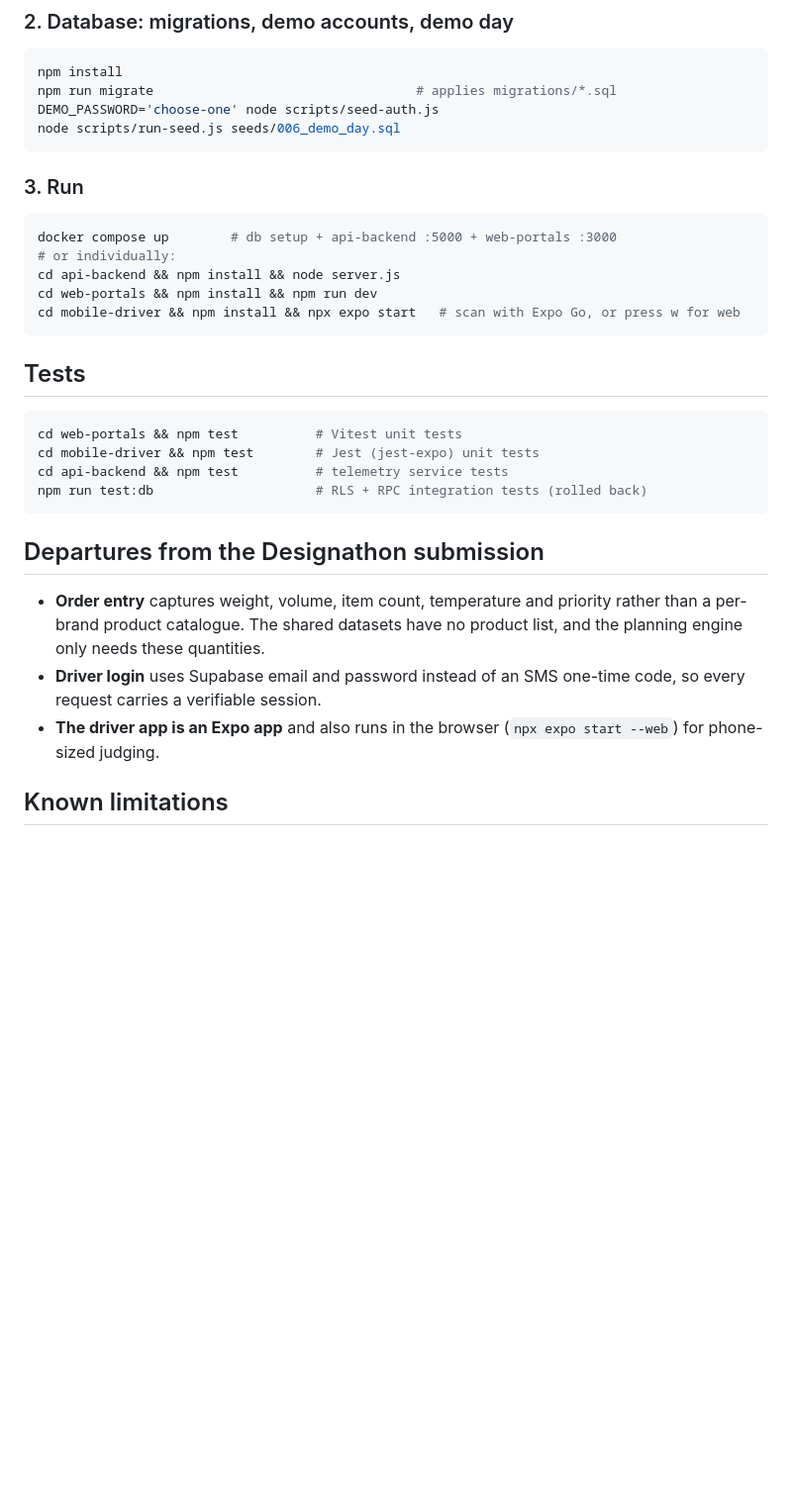
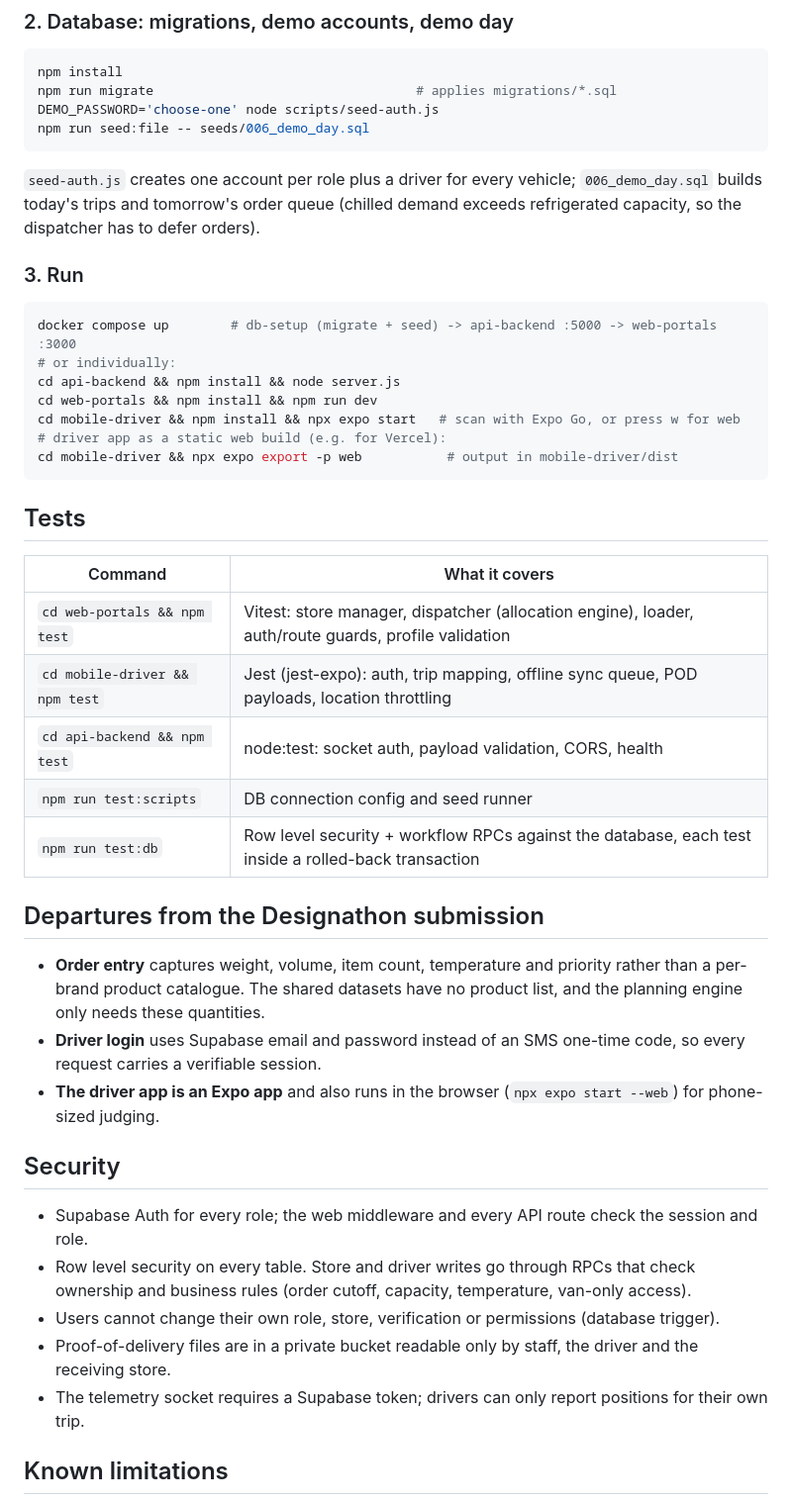
Before and after one commit to Sahas-sass/Nexio_Waypoint, a Markdown page: README.md, the part around the change. Shown at 99% size. Drawn GitHub-style; blank space fills up the shorter version.

Commit message:
docs: README setup, test matrix and security notes
Co-Authored-By: Claude Opus 5.5 <noreply@anthropic.com>

````diff
--- a/README.md
+++ b/README.md
@@ -74,26 +74,32 @@ cp .env.example mobile-driver/.env         # EXPO_PUBLIC_SUPABASE_URL / ANON_KEY
 npm install
 npm run migrate                                  # applies migrations/*.sql
 DEMO_PASSWORD='choose-one' node scripts/seed-auth.js
-node scripts/run-seed.js seeds/006_demo_day.sql
+npm run seed:file -- seeds/006_demo_day.sql
 ```
+`seed-auth.js` creates one account per role plus a driver for every vehicle;
+`006_demo_day.sql` builds today's trips and tomorrow's order queue (chilled demand
+exceeds refrigerated capacity, so the dispatcher has to defer orders).
 
 ### 3. Run
 ```bash
-docker compose up        # db setup + api-backend :5000 + web-portals :3000
+docker compose up        # db-setup (migrate + seed) -> api-backend :5000 -> web-portals :3000
 # or individually:
 cd api-backend && npm install && node server.js
 cd web-portals && npm install && npm run dev
 cd mobile-driver && npm install && npx expo start   # scan with Expo Go, or press w for web
+# driver app as a static web build (e.g. for Vercel):
+cd mobile-driver && npx expo export -p web           # output in mobile-driver/dist
 ```
 
 ## Tests
 
-```bash
-cd web-portals && npm test          # Vitest unit tests
-cd mobile-driver && npm test        # Jest (jest-expo) unit tests
-cd api-backend && npm test          # telemetry service tests
-npm run test:db                     # RLS + RPC integration tests (rolled back)
-```
+| Command | What it covers |
+|---|---|
+| `cd web-portals && npm test` | Vitest: store manager, dispatcher (allocation engine), loader, auth/route guards, profile validation |
+| `cd mobile-driver && npm test` | Jest (jest-expo): auth, trip mapping, offline sync queue, POD payloads, location throttling |
+| `cd api-backend && npm test` | node:test: socket auth, payload validation, CORS, health |
+| `npm run test:scripts` | DB connection config and seed runner |
+| `npm run test:db` | Row level security + workflow RPCs against the database, each test inside a rolled-back transaction |
 
 ## Departures from the Designathon submission
 
@@ -101,6 +107,14 @@ npm run test:db                     # RLS + RPC integration tests (rolled back)
 - **Driver login** uses Supabase email and password instead of an SMS one-time code, so every request carries a verifiable session.
 - **The driver app is an Expo app** and also runs in the browser (`npx expo start --web`) for phone-sized judging.
 
+## Security
+
+- Supabase Auth for every role; the web middleware and every API route check the session and role.
+- Row level security on every table. Store and driver writes go through RPCs that check ownership and business rules (order cutoff, capacity, temperature, van-only access).
+- Users cannot change their own role, store, verification or permissions (database trigger).
+- Proof-of-delivery files are in a private bucket readable only by staff, the driver and the receiving store.
+- The telemetry socket requires a Supabase token; drivers can only report positions for their own trip.
+
 ## Known limitations
 
 - The shared CSV datasets (`outlets.csv`, `vehicles.csv`, `calendar.csv`) are not imported yet. The seed uses a representative subset of outlets and vehicles in Colombo.
````
